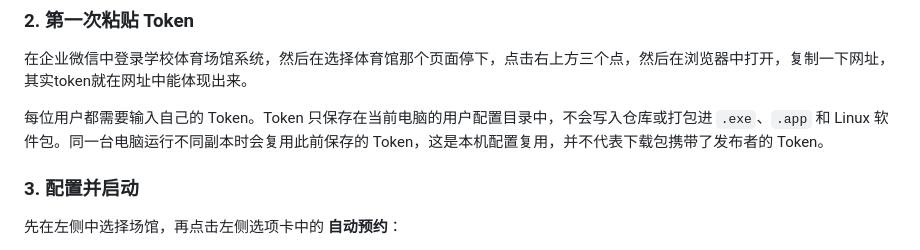
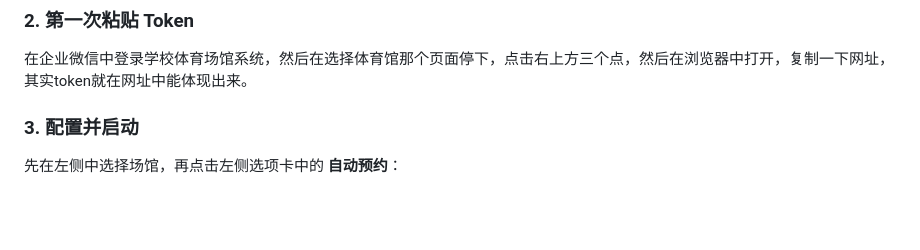
Before and after one commit to xiaoyoumi9924/jlu-booking, a Markdown page: README.md, the part around the change. Drawn GitHub-style; blank space fills up the shorter version.

```diff
--- a/README.md
+++ b/README.md
@@ -57,7 +57,7 @@ Linux：运行 `JLU Booking`
 
 在企业微信中登录学校体育场馆系统，然后在选择体育馆那个页面停下，点击右上方三个点，然后在浏览器中打开，复制一下网址，其实token就在网址中能体现出来。
 
-每位用户都需要输入自己的 Token。Token 只保存在当前电脑的用户配置目录中，不会写入仓库或打包进 `.exe`、`.app` 和 Linux 软件包。同一台电脑运行不同副本时会复用此前保存的 Token，这是本机配置复用，并不代表下载包携带了发布者的 Token。
+
 
 
 ### 3. 配置并启动
```
